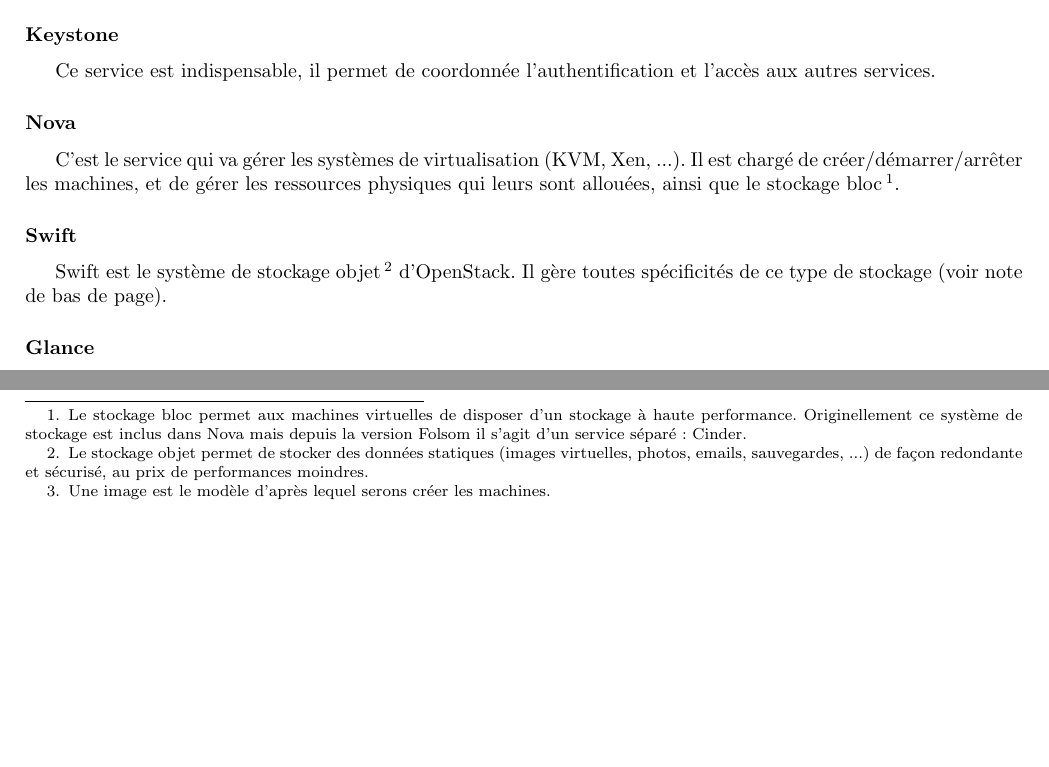
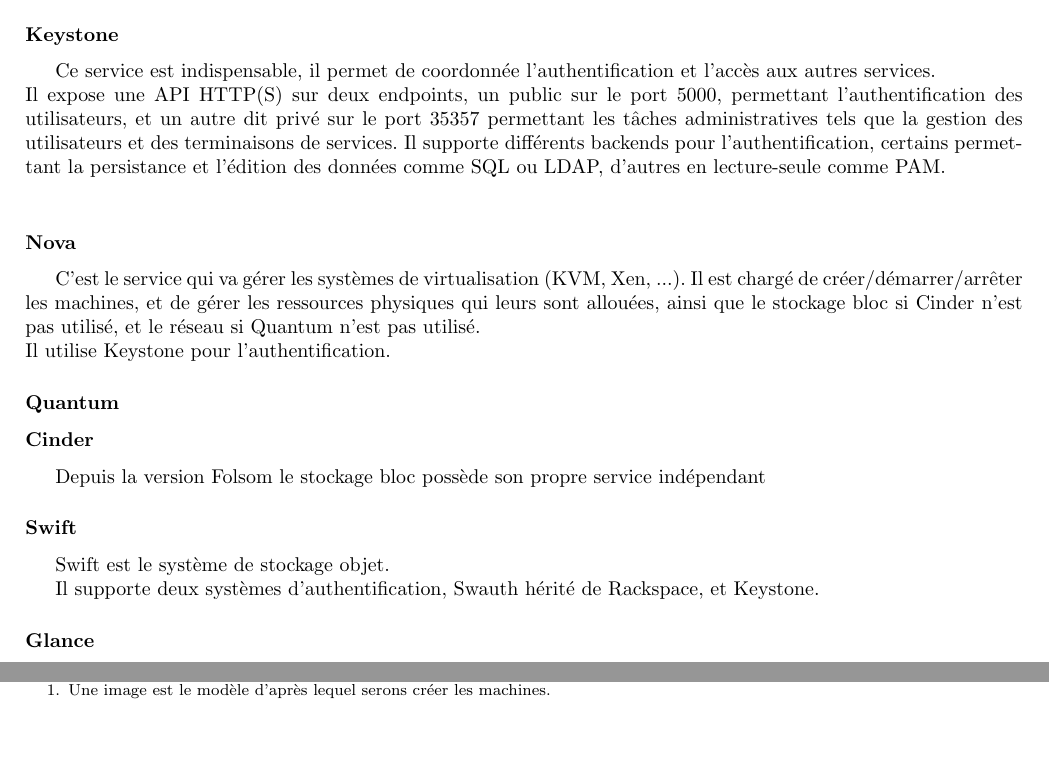
Before and after one commit to OpenLamas/Projet_OpenStack, a LaTeX document (Rapport/rapport.tex): two parts of page 11 of 19, joined at a grey line, cut so that both start at the same text, the shorter picture padded with empty space. Compiled offline with pdfLaTeX.

Commit message:
Modifs Max (295)

```diff
--- a/Rapport/rapport.tex
+++ b/Rapport/rapport.tex
@@ -165,13 +165,27 @@
 \subsection{Les services}
 OpenStack est constitué de différents services gérant chacun une composante spécifique de l'IaaS.
 \subsubsection{Keystone}
-Ce service est indispensable, il permet de coordonnée l'authentification et l'accès aux autres services.
+Ce service est indispensable, il permet de coordonnée l'authentification et l'accès aux autres services.\newline
+Il expose une API HTTP(S) sur deux endpoints, un public sur le port 5000, permettant l'authentification des utilisateurs, et un autre dit privé sur le port 35357 permettant les tâches administratives tels que la gestion des utilisateurs et des terminaisons de services.
+Il supporte différents backends pour l'authentification, certains permettant la persistance et l'édition des données comme SQL ou LDAP, d'autres en lecture-seule comme PAM.\newline
 
 \subsubsection{Nova}
-C'est le service qui va gérer les systèmes de virtualisation (KVM, Xen, ...). Il est chargé de créer/démarrer/arrêter les machines, et de gérer les ressources physiques qui leurs sont allouées, ainsi que le stockage bloc\footnote{Le stockage bloc permet aux machines virtuelles de disposer d'un stockage à haute performance. Originellement ce système de stockage est inclus dans Nova mais depuis la version Folsom il s'agit d'un service séparé: Cinder.}.
+C'est le service qui va gérer les systèmes de virtualisation (KVM, Xen, ...). Il est chargé de créer/démarrer/arrêter les machines, et de gérer les ressources physiques qui leurs sont allouées, ainsi que le stockage bloc si Cinder n'est pas utilisé, et le réseau si Quantum n'est pas utilisé.\newline
+Il utilise Keystone pour l'authentification.
+
+
+\subsubsection{Quantum}
+
+
+\subsubsection{Cinder}
+Depuis la version Folsom le stockage bloc possède son propre service indépendant
+
+
 
 \subsubsection{Swift}
-Swift est le système de stockage objet\footnote{Le stockage objet permet de stocker des données statiques (images virtuelles, photos, emails, sauvegardes, ...) de façon redondante et sécurisé, au prix de performances moindres.} d'OpenStack. Il gère toutes spécificités de ce type de stockage (voir note de bas de page).
+Swift est le système de stockage objet.
+
+Il supporte deux systèmes d'authentification, Swauth hérité de Rackspace, et Keystone.
 
 \subsubsection{Glance}
 Glance s'occupe des images virtuelles\footnote{Une image est le modèle d'après lequel serons créer les machines.}. Il enregistre leur caractéristiques et leur emplacements de façon à ce que les autres services n'aient pas à s'en occuper.
```
Also changed, not shown: Rapport/rapport.tex (6 more changed lines).
